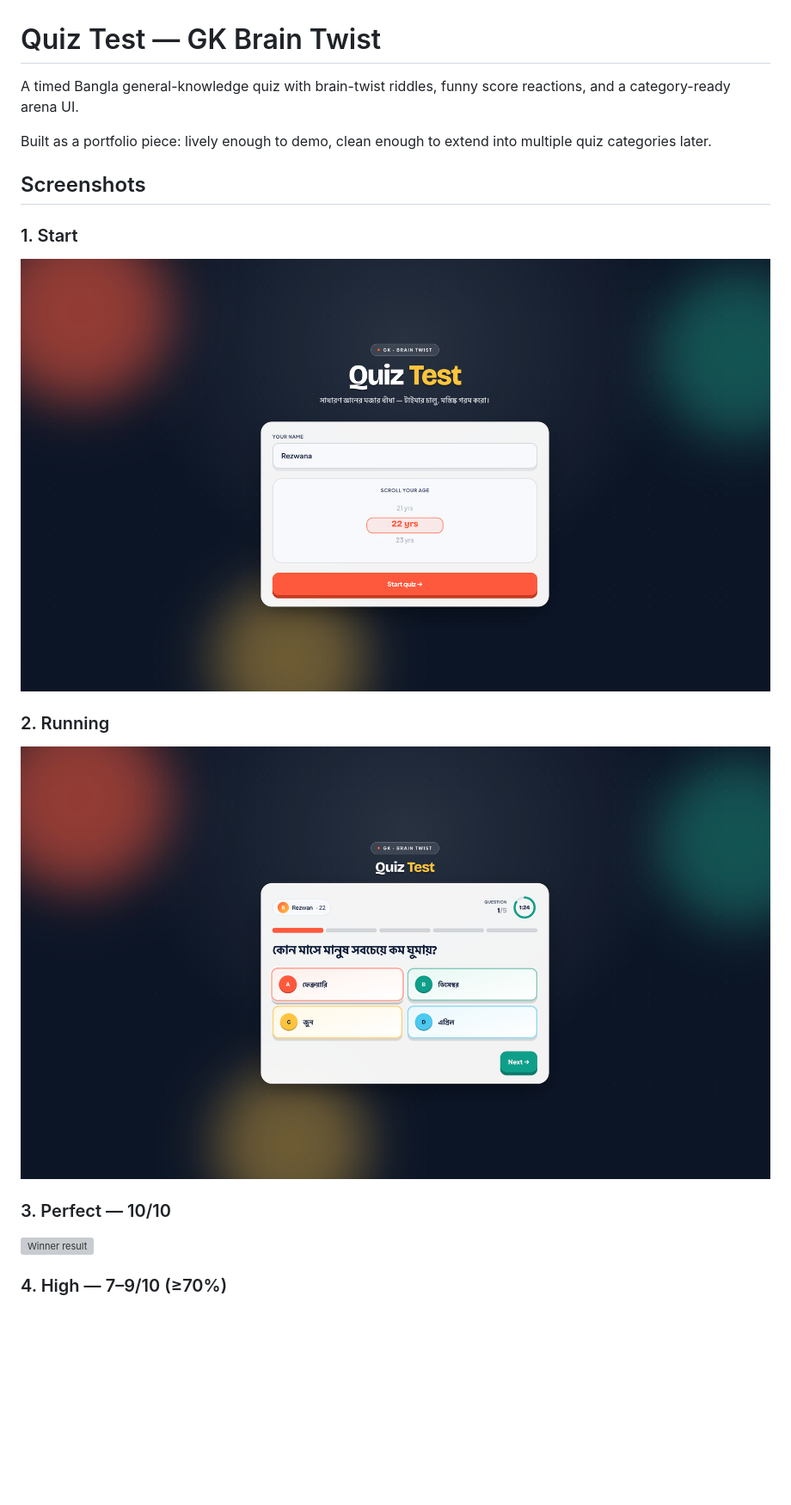
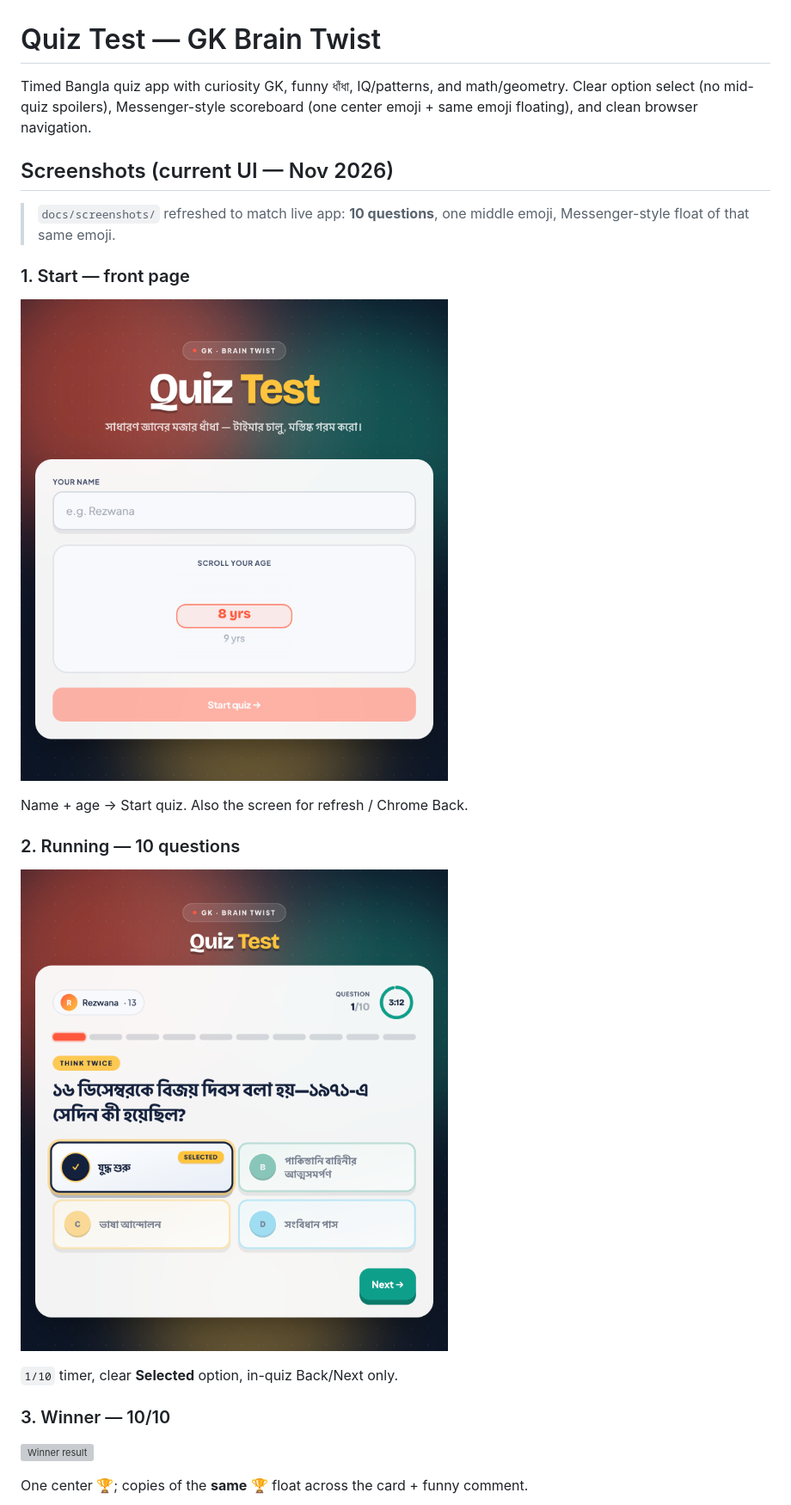
Before and after one commit to rezwana-tasnin/quiz-test, a Markdown page: README.md, the part around one of its changes. Shown at 86% size. Rendered like a GitHub page; pictures changed too: docs/screenshots/01-start.png, docs/screenshots/02-running.png; blank space fills up the shorter version; grey boxes are pictures that could not be loaded.

```diff
--- a/README.md
+++ b/README.md
@@ -1,22 +1,26 @@
 # Quiz Test — GK Brain Twist
 
-A timed Bangla general-knowledge quiz with brain-twist riddles, funny score reactions, and a category-ready arena UI.
+Timed Bangla quiz app with curiosity GK, funny ধাঁধা, IQ/patterns, and math/geometry. Clear option select (no mid-quiz spoilers), Messenger-style scoreboard (one center emoji + same emoji floating), and clean browser navigation.
 
-Built as a portfolio piece: lively enough to demo, clean enough to extend into multiple quiz categories later.
+## Screenshots (current UI — Nov 2026)
 
-## Screenshots
+> `docs/screenshots/` refreshed to match live app: **10 questions**, one middle emoji, Messenger-style float of that same emoji.
 
-### 1. Start
+### 1. Start — front page
 
 ![Start screen](./docs/screenshots/01-start.png)
 
-### 2. Running
+Name + age → Start quiz. Also the screen for refresh / Chrome Back.
+
+### 2. Running — 10 questions
 
 ![Running quiz](./docs/screenshots/02-running.png)
 
-### 3. Perfect — 10/10
+`1/10` timer, clear **Selected** option, in-quiz Back/Next only.
+
+### 3. Winner — 10/10
 
 ![Winner result](./docs/screenshots/03-winner.png)
 
-### 4. High — 7–9/10 (≥70%)
+One center 🏆; copies of the **same** 🏆 float across the card + funny comment.
 
```
Also changed, not shown: other parts of README.md (+50 -43 lines), 5 other files.
